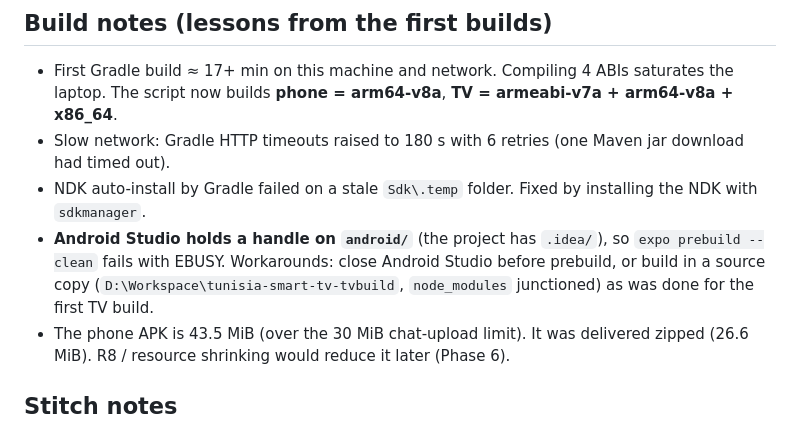
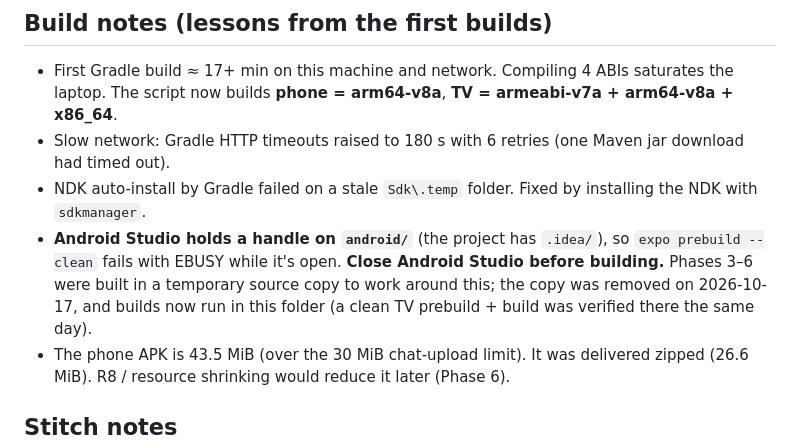
Before and after one commit to WissemKerkeni/tunisia-smart-tv, a Markdown page: docs/implementation-progress.md, the part around the change. Rendered like a GitHub page.

Commit message:
Docs: builds run in the project folder again
The temporary source copy used to dodge Android Studio's lock on android/
is gone; a clean prebuild + build was verified in this folder.

Co-Authored-By: Claude Opus 5.5 <noreply@anthropic.com>

```diff
--- a/docs/implementation-progress.md
+++ b/docs/implementation-progress.md
@@ -20,7 +20,7 @@
 - First Gradle build ≈ 17+ min on this machine and network. Compiling 4 ABIs saturates the laptop. The script now builds **phone = arm64-v8a**, **TV = armeabi-v7a + arm64-v8a + x86_64**.
 - Slow network: Gradle HTTP timeouts raised to 180 s with 6 retries (one Maven jar download had timed out).
 - NDK auto-install by Gradle failed on a stale `Sdk\.temp` folder. Fixed by installing the NDK with `sdkmanager`.
-- **Android Studio holds a handle on `android/`** (the project has `.idea/`), so `expo prebuild --clean` fails with EBUSY. Workarounds: close Android Studio before prebuild, or build in a source copy (`D:\Workspace\tunisia-smart-tv-tvbuild`, `node_modules` junctioned) as was done for the first TV build.
+- **Android Studio holds a handle on `android/`** (the project has `.idea/`), so `expo prebuild --clean` fails with EBUSY while it's open. **Close Android Studio before building.** Phases 3–6 were built in a temporary source copy to work around this; the copy was removed on 2026-10-17, and builds now run in this folder (a clean TV prebuild + build was verified there the same day).
 - The phone APK is 43.5 MiB (over the 30 MiB chat-upload limit). It was delivered zipped (26.6 MiB). R8 / resource shrinking would reduce it later (Phase 6).
 
 ## Stitch notes
```
